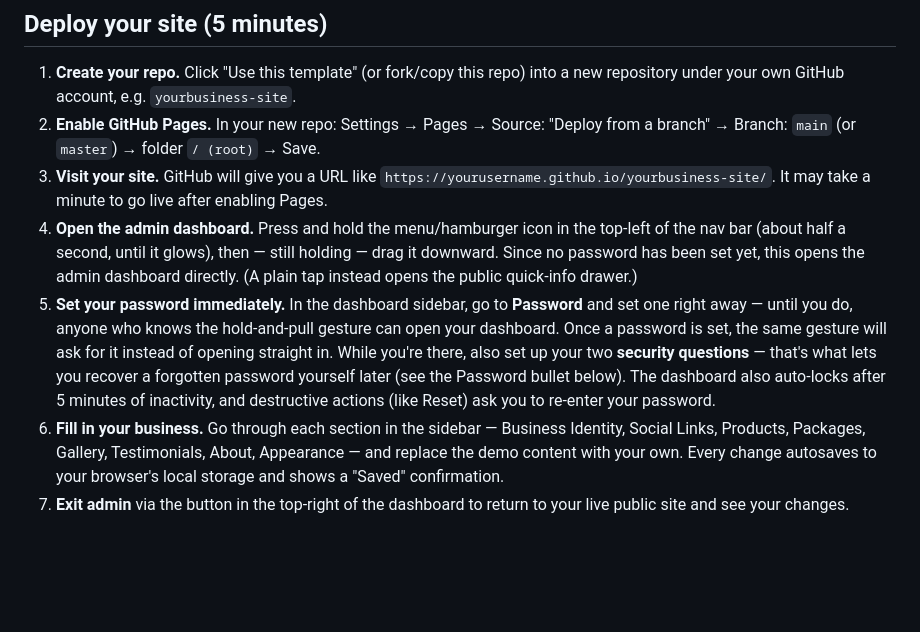
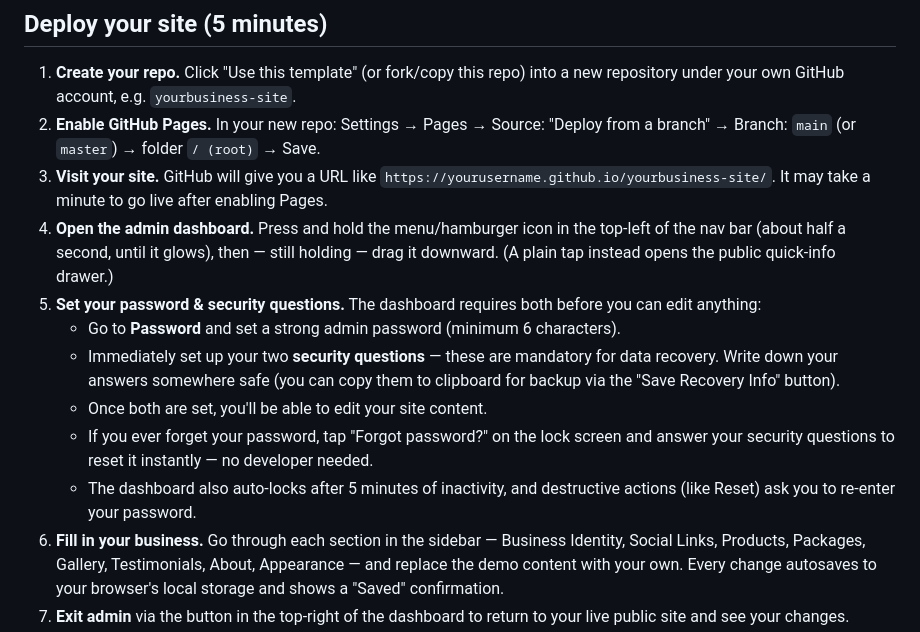
Before and after one commit to gitongalewis190-alt/Hydrostation, a Markdown page: README.md, the part around one of its changes. Drawn GitHub-style; blank space fills up the shorter version.

```diff
--- a/README.md
+++ b/README.md
@@ -7,8 +7,13 @@ A single-file, zero-build business website template built to run on GitHub Pages
 1. **Create your repo.** Click "Use this template" (or fork/copy this repo) into a new repository under your own GitHub account, e.g. `yourbusiness-site`.
 2. **Enable GitHub Pages.** In your new repo: Settings → Pages → Source: "Deploy from a branch" → Branch: `main` (or `master`) → folder `/ (root)` → Save.
 3. **Visit your site.** GitHub will give you a URL like `https://yourusername.github.io/yourbusiness-site/`. It may take a minute to go live after enabling Pages.
-4. **Open the admin dashboard.** Press and hold the menu/hamburger icon in the top-left of the nav bar (about half a second, until it glows), then — still holding — drag it downward. Since no password has been set yet, this opens the admin dashboard directly. (A plain tap instead opens the public quick-info drawer.)
-5. **Set your password immediately.** In the dashboard sidebar, go to **Password** and set one right away — until you do, anyone who knows the hold-and-pull gesture can open your dashboard. Once a password is set, the same gesture will ask for it instead of opening straight in. While you're there, also set up your two **security questions** — that's what lets you recover a forgotten password yourself later (see the Password bullet below). The dashboard also auto-locks after 5 minutes of inactivity, and destructive actions (like Reset) ask you to re-enter your password.
+4. **Open the admin dashboard.** Press and hold the menu/hamburger icon in the top-left of the nav bar (about half a second, until it glows), then — still holding — drag it downward. (A plain tap instead opens the public quick-info drawer.)
+5. **Set your password & security questions.** The dashboard requires both before you can edit anything:
+   - Go to **Password** and set a strong admin password (minimum 6 characters).
+   - Immediately set up your two **security questions** — these are mandatory for data recovery. Write down your answers somewhere safe (you can copy them to clipboard for backup via the "Save Recovery Info" button).
+   - Once both are set, you'll be able to edit your site content.
+   - If you ever forget your password, tap "Forgot password?" on the lock screen and answer your security questions to reset it instantly — no developer needed.
+   - The dashboard also auto-locks after 5 minutes of inactivity, and destructive actions (like Reset) ask you to re-enter your password.
 6. **Fill in your business.** Go through each section in the sidebar — Business Identity, Social Links, Products, Packages, Gallery, Testimonials, About, Appearance — and replace the demo content with your own. Every change autosaves to your browser's local storage and shows a "Saved" confirmation.
 7. **Exit admin** via the button in the top-right of the dashboard to return to your live public site and see your changes.
 
```
Also changed, not shown: other parts of README.md (+22 -16 lines).
